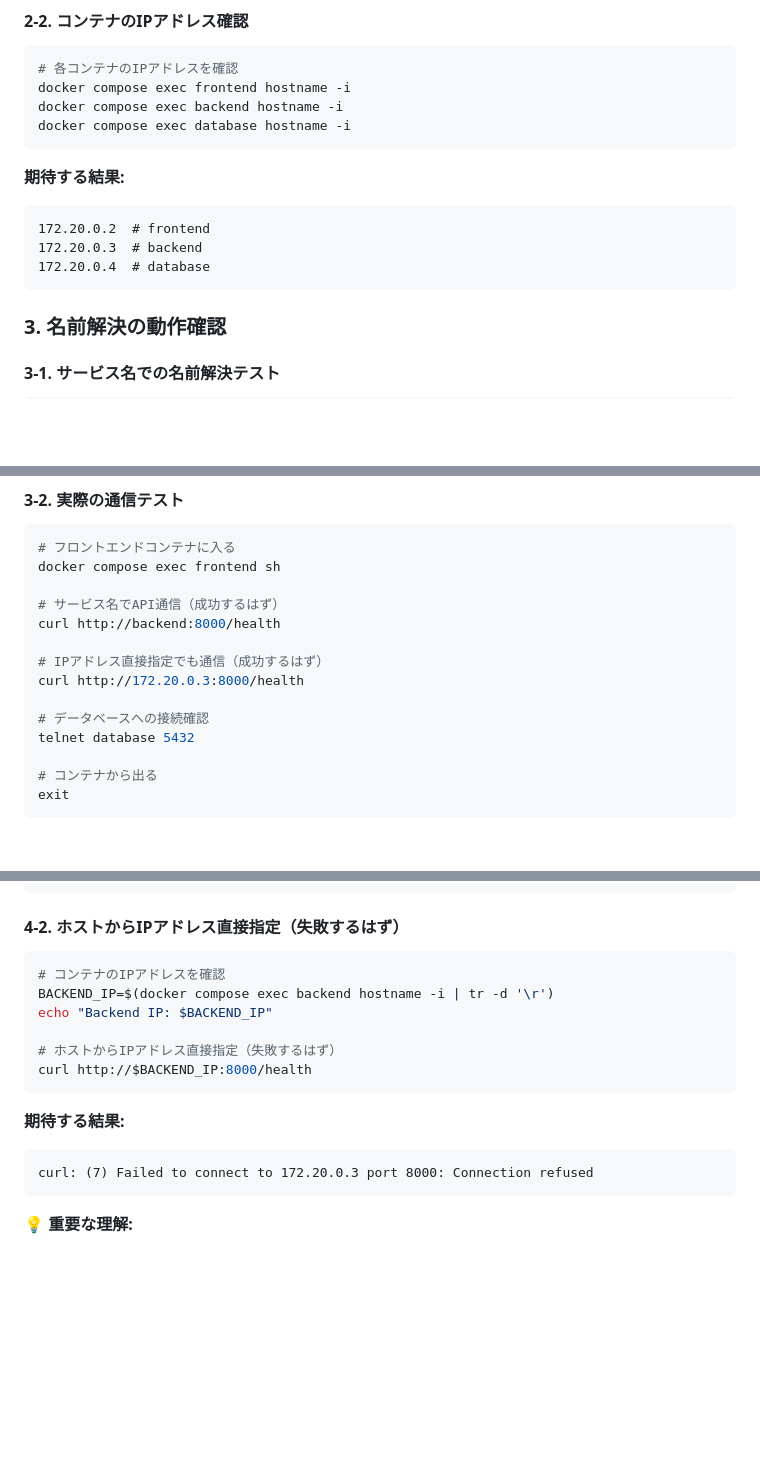
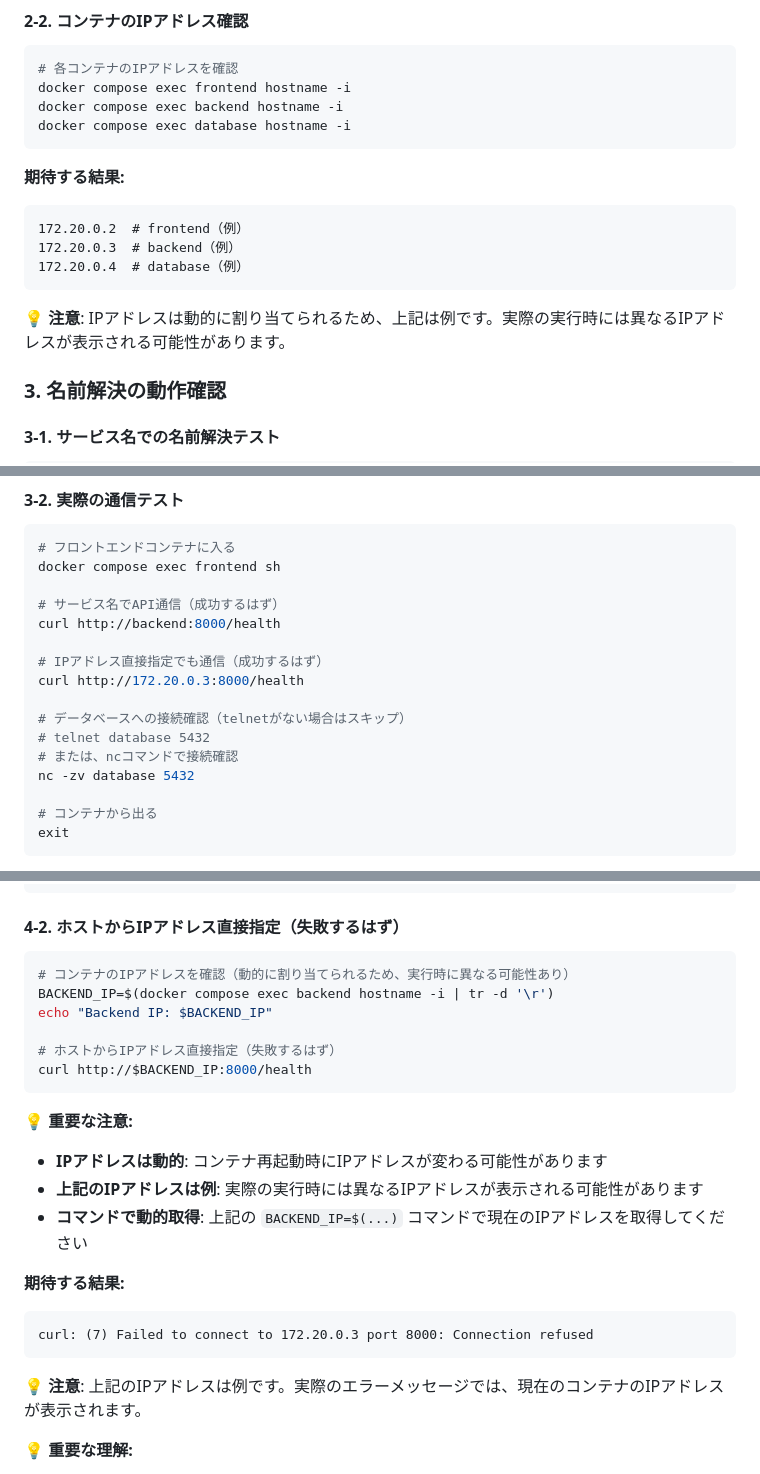
Before and after one commit to 18uma/infra-handson-docker-network, a Markdown page: STEP4_README.md, 3 parts joined by grey strips. GitHub-like rendering; blank space fills up the shorter version.

Commit message:
Fix Step4: Update telnet alternatives, dynamic IP allocation notes, and correct /etc/hosts content

````diff
--- a/STEP4_README.md
+++ b/STEP4_README.md
@@ -201,10 +201,12 @@ docker compose exec database hostname -i
 
 **期待する結果:**
 ```
-172.20.0.2  # frontend
-172.20.0.3  # backend
-172.20.0.4  # database
+172.20.0.2  # frontend（例）
+172.20.0.3  # backend（例）
+172.20.0.4  # database（例）
 ```
+
+**💡 注意**: IPアドレスは動的に割り当てられるため、上記は例です。実際の実行時には異なるIPアドレスが表示される可能性があります。
 
 ### 3. 名前解決の動作確認
 
@@ -254,8 +256,10 @@ curl http://backend:8000/health
 # IPアドレス直接指定でも通信（成功するはず）
 curl http://172.20.0.3:8000/health
 
-# データベースへの接続確認
-telnet database 5432
+# データベースへの接続確認（telnetがない場合はスキップ）
+# telnet database 5432
+# または、ncコマンドで接続確認
+nc -zv database 5432
 
 # コンテナから出る
 exit
@@ -286,7 +290,7 @@ nslookup: can't resolve 'backend': Name does not resolve
 
 #### 4-2. ホストからIPアドレス直接指定（失敗するはず）
 ```bash
-# コンテナのIPアドレスを確認
+# コンテナのIPアドレスを確認（動的に割り当てられるため、実行時に異なる可能性あり）
 BACKEND_IP=$(docker compose exec backend hostname -i | tr -d '\r')
 echo "Backend IP: $BACKEND_IP"
 
@@ -294,10 +298,17 @@ echo "Backend IP: $BACKEND_IP"
 curl http://$BACKEND_IP:8000/health
 ```
 
+**💡 重要な注意:**
+- **IPアドレスは動的**: コンテナ再起動時にIPアドレスが変わる可能性があります
+- **上記のIPアドレスは例**: 実際の実行時には異なるIPアドレスが表示される可能性があります
+- **コマンドで動的取得**: 上記の `BACKEND_IP=$(...)` コマンドで現在のIPアドレスを取得してください
+
 **期待する結果:**
 ```
 curl: (7) Failed to connect to 172.20.0.3 port 8000: Connection refused
 ```
+
+**💡 注意**: 上記のIPアドレスは例です。実際のエラーメッセージでは、現在のコンテナのIPアドレスが表示されます。
 
 **💡 重要な理解:**
 - **サービス名**: ネットワーク内でのみ有効
````
Also changed, not shown: other parts of STEP4_README.md (+8 -2 lines).
